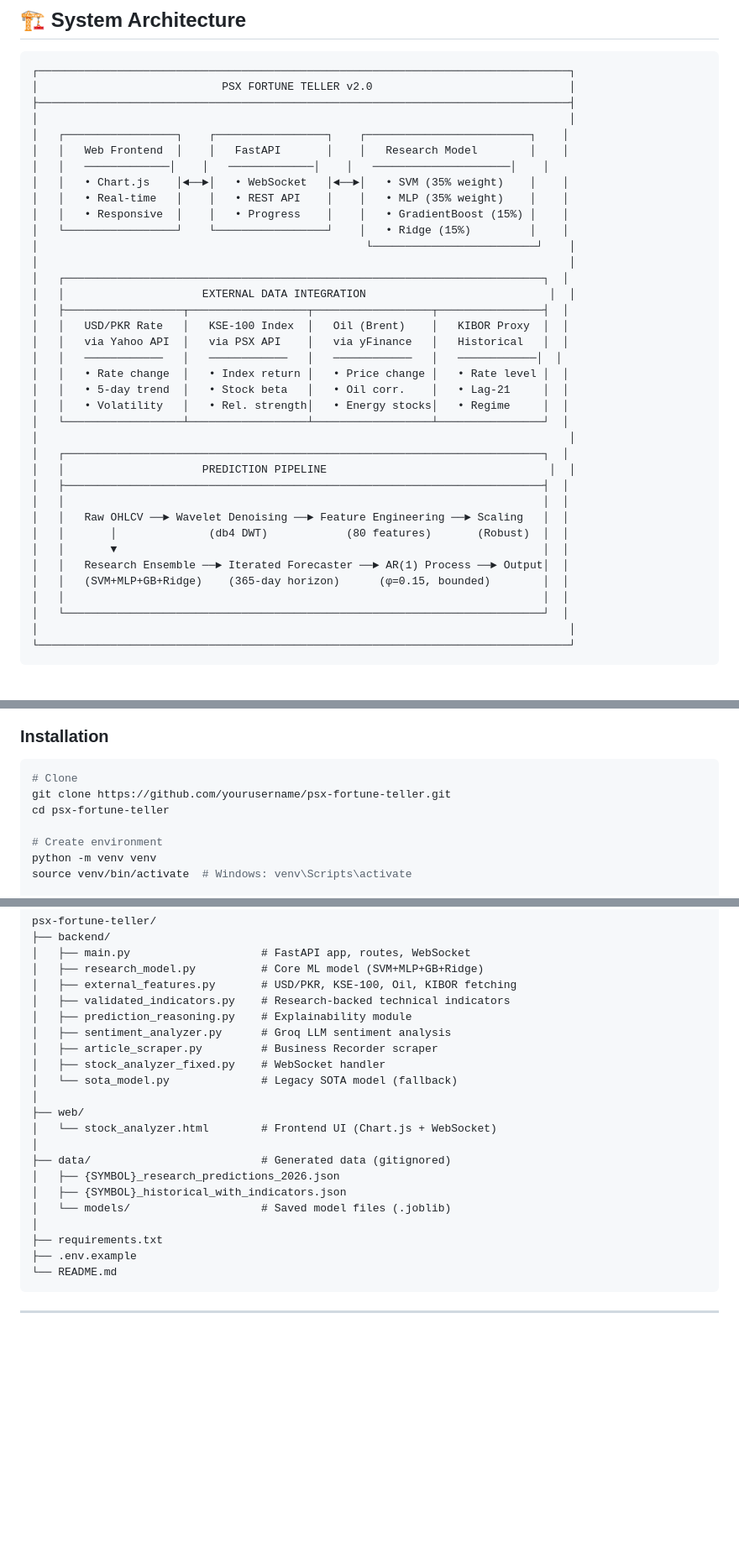
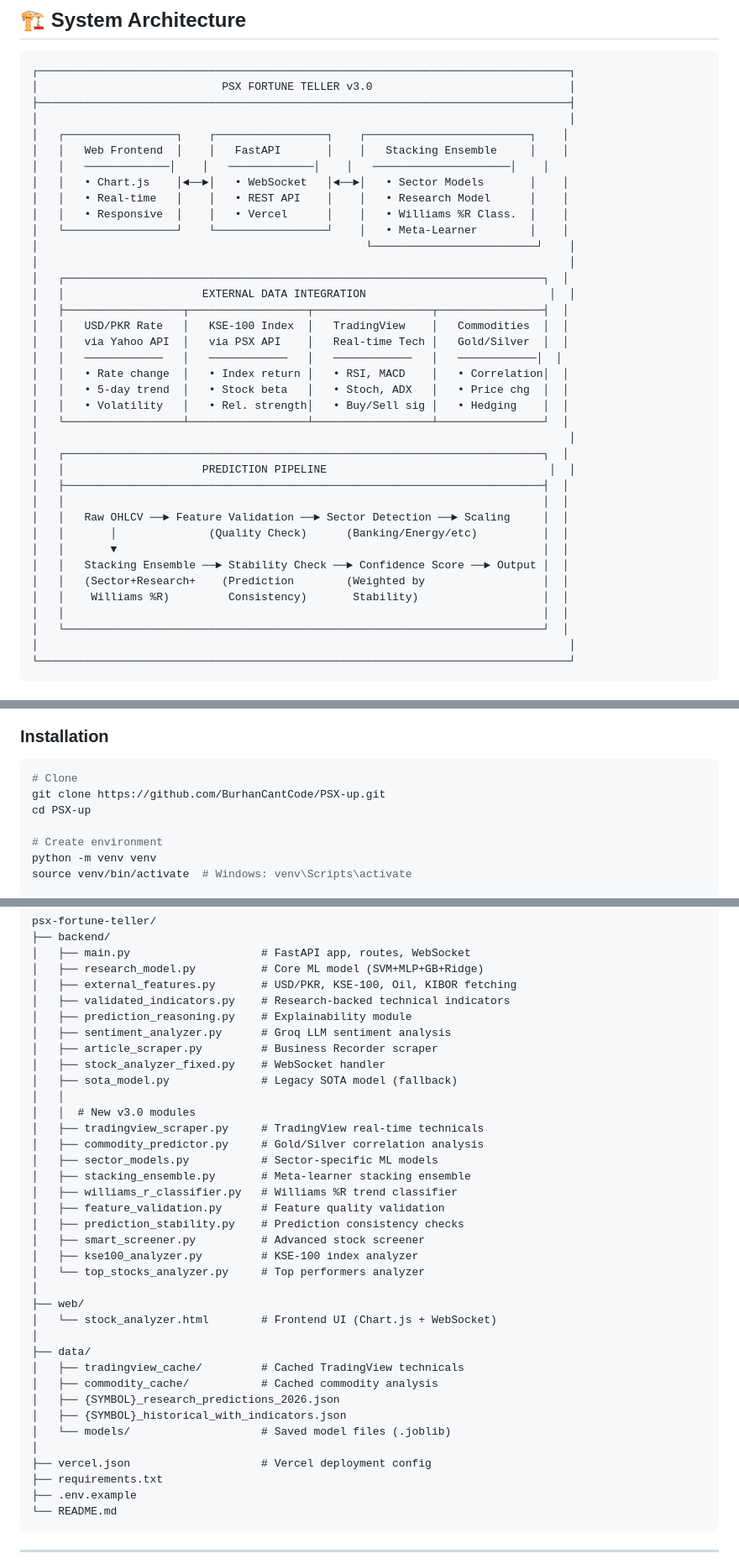
Before and after one commit to BurhanCantCode/PSX-up, a Markdown page: README.md, 3 parts joined by grey strips. Shown at 84% size. GitHub-like rendering; blank space fills up the shorter version.

````diff
--- a/README.md
+++ b/README.md
@@ -35,38 +39,39 @@
 
 ```
 ┌─────────────────────────────────────────────────────────────────────────────────┐
-│                            PSX FORTUNE TELLER v2.0                              │
+│                            PSX FORTUNE TELLER v3.0                              │
 ├─────────────────────────────────────────────────────────────────────────────────┤
 │                                                                                 │
 │   ┌─────────────────┐    ┌─────────────────┐    ┌─────────────────────────┐    │
-│   │   Web Frontend  │    │   FastAPI       │    │   Research Model        │    │
+│   │   Web Frontend  │    │   FastAPI       │    │   Stacking Ensemble     │    │
 │   │   ─────────────│    │   ─────────────│    │   ─────────────────────│    │
-│   │   • Chart.js    │◄──►│   • WebSocket   │◄──►│   • SVM (35% weight)    │    │
-│   │   • Real-time   │    │   • REST API    │    │   • MLP (35% weight)    │    │
-│   │   • Responsive  │    │   • Progress    │    │   • GradientBoost (15%) │    │
-│   └─────────────────┘    └─────────────────┘    │   • Ridge (15%)         │    │
+│   │   • Chart.js    │◄──►│   • WebSocket   │◄──►│   • Sector Models       │    │
+│   │   • Real-time   │    │   • REST API    │    │   • Research Model      │    │
+│   │   • Responsive  │    │   • Vercel      │    │   • Williams %R Class.  │    │
+│   └─────────────────┘    └─────────────────┘    │   • Meta-Learner        │    │
 │                                                  └─────────────────────────┘    │
 │                                                                                 │
 │   ┌─────────────────────────────────────────────────────────────────────────┐  │
 │   │                     EXTERNAL DATA INTEGRATION                            │  │
 │   ├──────────────────┬──────────────────┬──────────────────┬────────────────┤  │
-│   │   USD/PKR Rate   │   KSE-100 Index  │   Oil (Brent)    │   KIBOR Proxy  │  │
-│   │   via Yahoo API  │   via PSX API    │   via yFinance   │   Historical   │  │
+│   │   USD/PKR Rate   │   KSE-100 Index  │   TradingView    │   Commodities  │  │
+│   │   via Yahoo API  │   via PSX API    │   Real-time Tech │   Gold/Silver  │  │
 │   │   ────────────   │   ────────────   │   ────────────   │   ────────────│  │
-│   │   • Rate change  │   • Index return │   • Price change │   • Rate level │  │
-│   │   • 5-day trend  │   • Stock beta   │   • Oil corr.    │   • Lag-21     │  │
-│   │   • Volatility   │   • Rel. strength│   • Energy stocks│   • Regime     │  │
+│   │   • Rate change  │   • Index return │   • RSI, MACD    │   • Correlation│  │
+│   │   • 5-day trend  │   • Stock beta   │   • Stoch, ADX   │   • Price chg  │  │
+│   │   • Volatility   │   • Rel. strength│   • Buy/Sell sig │   • Hedging    │  │
 │   └──────────────────┴──────────────────┴──────────────────┴────────────────┘  │
 │                                                                                 │
 │   ┌─────────────────────────────────────────────────────────────────────────┐  │
 │   │                     PREDICTION PIPELINE                                  │  │
 │   ├─────────────────────────────────────────────────────────────────────────┤  │
 │   │                                                                         │  │
-│   │   Raw OHLCV ──► Wavelet Denoising ──► Feature Engineering ──► Scaling   │  │
-│   │       │              (db4 DWT)            (80 features)       (Robust)  │  │
+│   │   Raw OHLCV ──► Feature Validation ──► Sector Detection ──► Scaling     │  │
+│   │       │              (Quality Check)      (Banking/Energy/etc)          │  │
 │   │       ▼                                                                 │  │
-│   │   Research Ensemble ──► Iterated Forecaster ──► AR(1) Process ──► Output│  │
-│   │   (SVM+MLP+GB+Ridge)    (365-day horizon)      (φ=0.15, bounded)        │  │
+│   │   Stacking Ensemble ──► Stability Check ──► Confidence Score ──► Output │  │
+│   │   (Sector+Research+    (Prediction        (Weighted by                  │  │
+│   │    Williams %R)         Consistency)       Stability)                   │  │
 │   │                                                                         │  │
 │   └─────────────────────────────────────────────────────────────────────────┘  │
 │                                                                                 │
@@ -248,8 +320,8 @@ GROQ_API_KEY  # Get from https://console.groq.com
 
 ```bash
 # Clone
-git clone https://github.com/yourusername/psx-fortune-teller.git
-cd psx-fortune-teller
+git clone https://github.com/BurhanCantCode/PSX-up.git
+cd PSX-up
 
 # Create environment
 python -m venv venv
@@ -289,16 +361,31 @@ psx-fortune-teller/
 │   ├── sentiment_analyzer.py      # Groq LLM sentiment analysis
 │   ├── article_scraper.py         # Business Recorder scraper
 │   ├── stock_analyzer_fixed.py    # WebSocket handler
-│   └── sota_model.py              # Legacy SOTA model (fallback)
+│   ├── sota_model.py              # Legacy SOTA model (fallback)
+│   │
+│   │  # New v3.0 modules
+│   ├── tradingview_scraper.py     # TradingView real-time technicals
+│   ├── commodity_predictor.py     # Gold/Silver correlation analysis
+│   ├── sector_models.py           # Sector-specific ML models
+│   ├── stacking_ensemble.py       # Meta-learner stacking ensemble
+│   ├── williams_r_classifier.py   # Williams %R trend classifier
+│   ├── feature_validation.py      # Feature quality validation
+│   ├── prediction_stability.py    # Prediction consistency checks
+│   ├── smart_screener.py          # Advanced stock screener
+│   ├── kse100_analyzer.py         # KSE-100 index analyzer
+│   └── top_stocks_analyzer.py     # Top performers analyzer
 │
 ├── web/
 │   └── stock_analyzer.html        # Frontend UI (Chart.js + WebSocket)
 │
-├── data/                          # Generated data (gitignored)
+├── data/
+│   ├── tradingview_cache/         # Cached TradingView technicals
+│   ├── commodity_cache/           # Cached commodity analysis
 │   ├── {SYMBOL}_research_predictions_2026.json
 │   ├── {SYMBOL}_historical_with_indicators.json
 │   └── models/                    # Saved model files (.joblib)
 │
+├── vercel.json                    # Vercel deployment config
 ├── requirements.txt
 ├── .env.example
 └── README.md
````
Also changed, not shown: other parts of README.md (+113 -2 lines).
